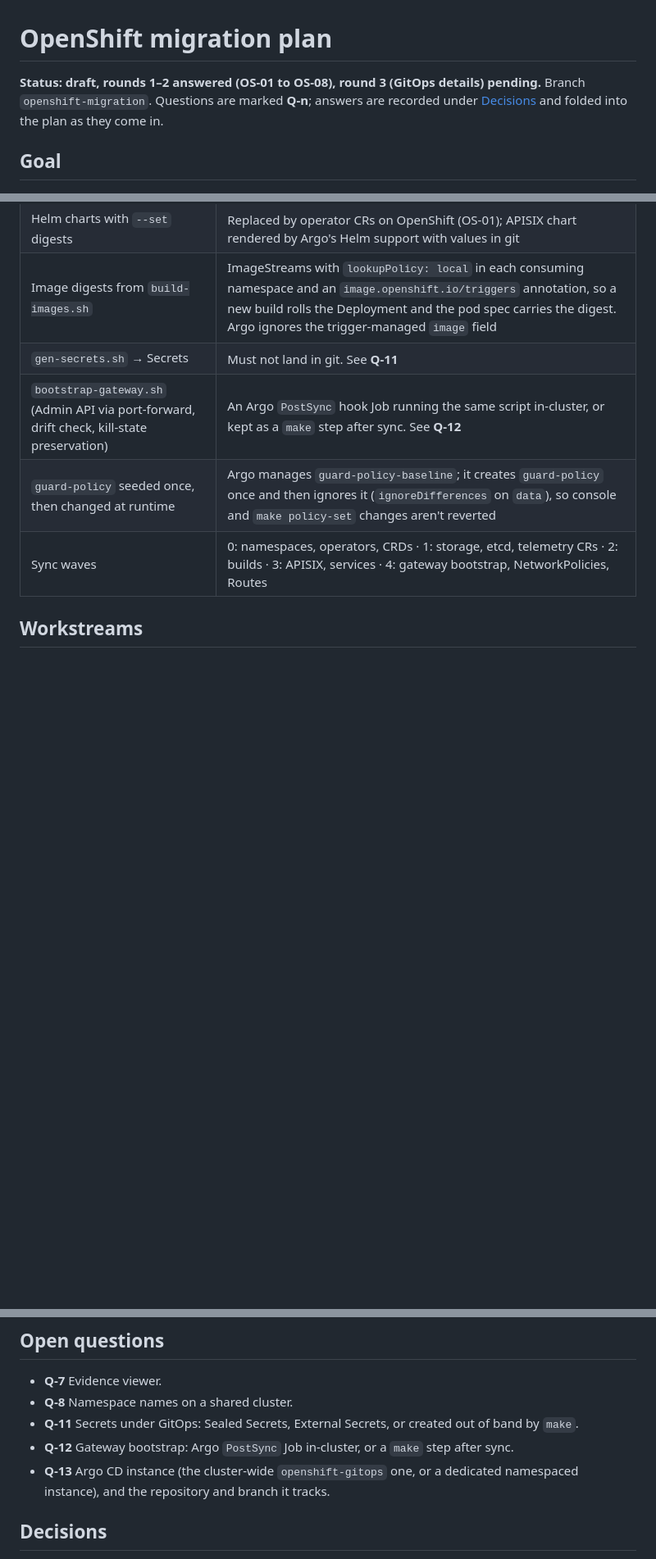
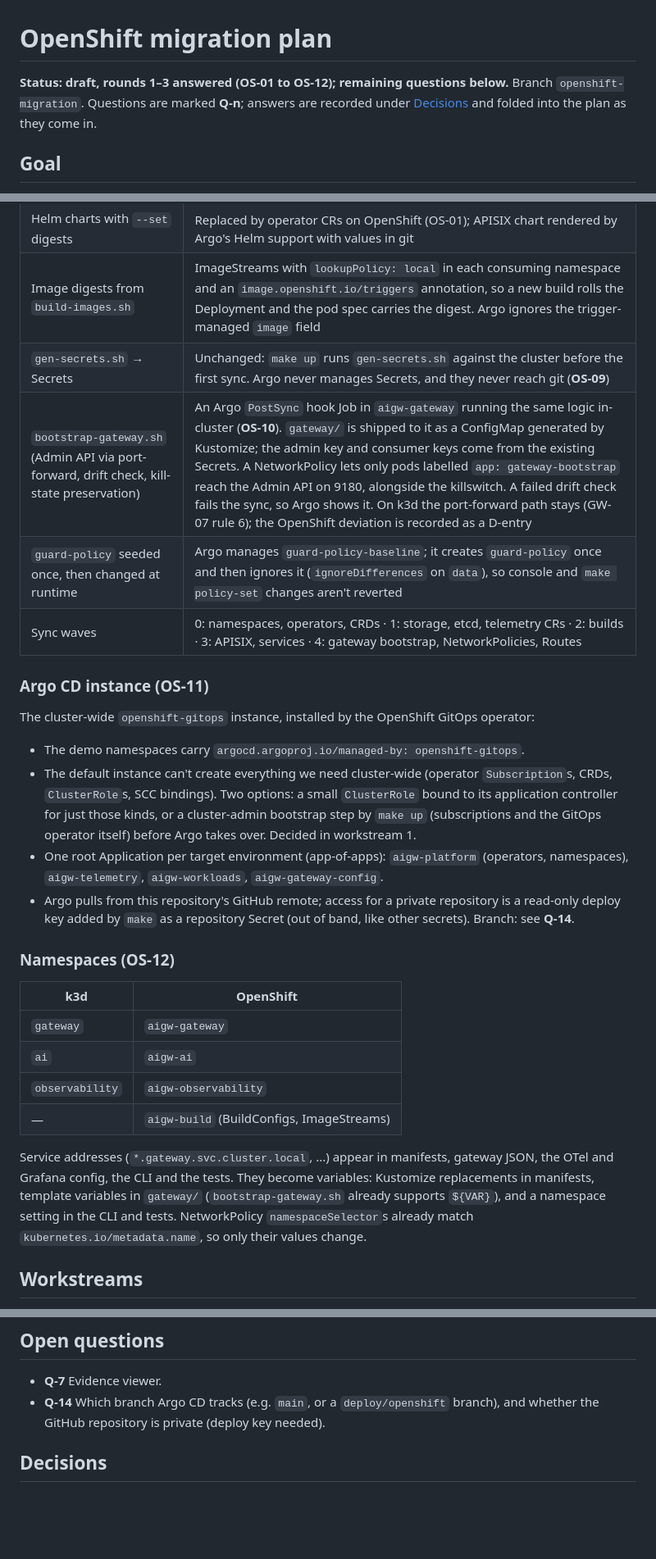
Before and after one commit to SamChinellato/agent-guardrails-demo, a Markdown page: docs/OPENSHIFT_MIGRATION.md, 3 parts joined by grey strips. Shown at 82% size. GitHub-like rendering; blank space fills up the shorter version.

Commit message:
Docs: OpenShift plan round 3: secrets out of band, PostSync gateway bootstrap, openshift-gitops, aigw- namespaces (OS-09..OS-12)
Co-Authored-By: Claude Opus 5.5 <noreply@anthropic.com>

```diff
--- a/docs/OPENSHIFT_MIGRATION.md
+++ b/docs/OPENSHIFT_MIGRATION.md
@@ -1,6 +1,6 @@
 # OpenShift migration plan
 
-**Status: draft, rounds 1–2 answered (OS-01 to OS-08), round 3 (GitOps details) pending.** Branch `openshift-migration`. Questions are marked **Q-n**; answers are recorded under [Decisions](#decisions) and folded into the plan as they come in.
+**Status: draft, rounds 1–3 answered (OS-01 to OS-12); remaining questions below.** Branch `openshift-migration`. Questions are marked **Q-n**; answers are recorded under [Decisions](#decisions) and folded into the plan as they come in.
 
 ## Goal
 
@@ -124,10 +124,29 @@ OpenShift GitOps (Argo CD) syncs the OpenShift overlay from this repository; `ma
 | `sed` substitution into manifests (`${GUARD_IMAGE}`, `${LLM_MODEL}`, ...) | Kustomize overlays (`deploy/overlays/k3d`, `deploy/overlays/openshift`) with the values in git; k3d keeps rendering the same base through `up.sh` |
 | Helm charts with `--set` digests | Replaced by operator CRs on OpenShift (OS-01); APISIX chart rendered by Argo's Helm support with values in git |
 | Image digests from `build-images.sh` | ImageStreams with `lookupPolicy: local` in each consuming namespace and an `image.openshift.io/triggers` annotation, so a new build rolls the Deployment and the pod spec carries the digest. Argo ignores the trigger-managed `image` field |
-| `gen-secrets.sh` → Secrets | Must not land in git. See **Q-11** |
-| `bootstrap-gateway.sh` (Admin API via port-forward, drift check, kill-state preservation) | An Argo `PostSync` hook Job running the same script in-cluster, or kept as a `make` step after sync. See **Q-12** |
+| `gen-secrets.sh` → Secrets | Unchanged: `make up` runs `gen-secrets.sh` against the cluster before the first sync. Argo never manages Secrets, and they never reach git (**OS-09**) |
+| `bootstrap-gateway.sh` (Admin API via port-forward, drift check, kill-state preservation) | An Argo `PostSync` hook Job in `aigw-gateway` running the same logic in-cluster (**OS-10**). `gateway/` is shipped to it as a ConfigMap generated by Kustomize; the admin key and consumer keys come from the existing Secrets. A NetworkPolicy lets only pods labelled `app: gateway-bootstrap` reach the Admin API on 9180, alongside the killswitch. A failed drift check fails the sync, so Argo shows it. On k3d the port-forward path stays (GW-07 rule 6); the OpenShift deviation is recorded as a D-entry |
 | `guard-policy` seeded once, then changed at runtime | Argo manages `guard-policy-baseline`; it creates `guard-policy` once and then ignores it (`ignoreDifferences` on `data`), so console and `make policy-set` changes aren't reverted |
 | Sync waves | 0: namespaces, operators, CRDs · 1: storage, etcd, telemetry CRs · 2: builds · 3: APISIX, services · 4: gateway bootstrap, NetworkPolicies, Routes |
+
+### Argo CD instance (OS-11)
+
+The cluster-wide `openshift-gitops` instance, installed by the OpenShift GitOps operator:
+- The demo namespaces carry `argocd.argoproj.io/managed-by: openshift-gitops`.
+- The default instance can't create everything we need cluster-wide (operator `Subscription`s, CRDs, `ClusterRole`s, SCC bindings). Two options: a small `ClusterRole` bound to its application controller for just those kinds, or a cluster-admin bootstrap step by `make up` (subscriptions and the GitOps operator itself) before Argo takes over. Decided in workstream 1.
+- One root Application per target environment (app-of-apps): `aigw-platform` (operators, namespaces), `aigw-telemetry`, `aigw-workloads`, `aigw-gateway-config`.
+- Argo pulls from this repository's GitHub remote; access for a private repository is a read-only deploy key added by `make` as a repository Secret (out of band, like other secrets). Branch: see **Q-14**.
+
+### Namespaces (OS-12)
+
+| k3d | OpenShift |
+|---|---|
+| `gateway` | `aigw-gateway` |
+| `ai` | `aigw-ai` |
+| `observability` | `aigw-observability` |
+| — | `aigw-build` (BuildConfigs, ImageStreams) |
+
+Service addresses (`*.gateway.svc.cluster.local`, ...) appear in manifests, gateway JSON, the OTel and Grafana config, the CLI and the tests. They become variables: Kustomize replacements in manifests, template variables in `gateway/` (`bootstrap-gateway.sh` already supports `${VAR}`), and a namespace setting in the CLI and tests. NetworkPolicy `namespaceSelector`s already match `kubernetes.io/metadata.name`, so only their values change.
 
 ## Workstreams
 
@@ -152,10 +171,7 @@ Phased so the demo keeps working on k3d throughout: OpenShift is a second **targ
 ## Open questions
 
 - **Q-7** Evidence viewer.
-- **Q-8** Namespace names on a shared cluster.
-- **Q-11** Secrets under GitOps: Sealed Secrets, External Secrets, or created out of band by `make`.
-- **Q-12** Gateway bootstrap: Argo `PostSync` Job in-cluster, or a `make` step after sync.
-- **Q-13** Argo CD instance (the cluster-wide `openshift-gitops` one, or a dedicated namespaced instance), and the repository and branch it tracks.
+- **Q-14** Which branch Argo CD tracks (e.g. `main`, or a `deploy/openshift` branch), and whether the GitHub repository is private (deploy key needed).
 
 ## Decisions
 
```
Also changed, not shown: other parts of docs/OPENSHIFT_MIGRATION.md (+4 -0 lines).
